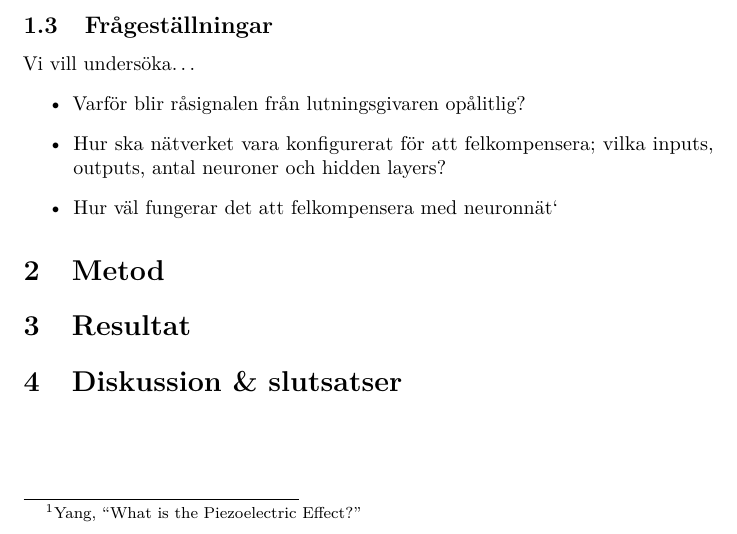
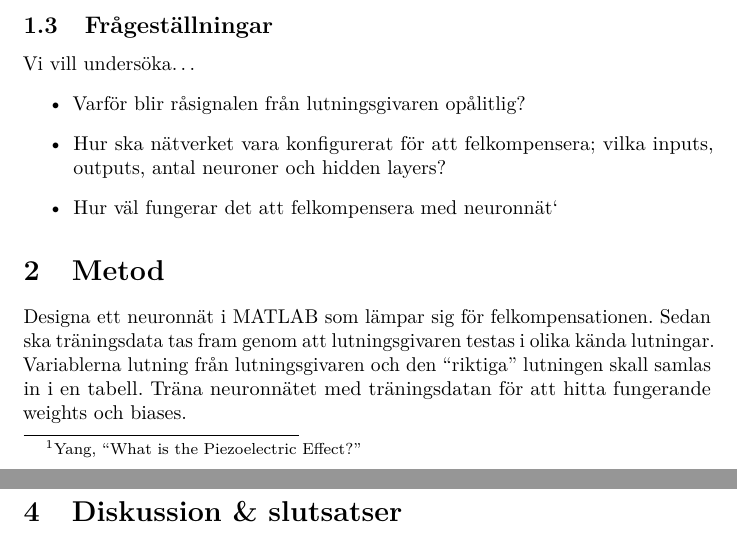
Before and after one commit to W-johansson/Gymnasiearbete, a LaTeX document (main.tex, which reads metod.tex): part of page 1 of 2 before the commit and two parts of pages 1 and 2 of 3 after it, the two joined at a grey line, cut so that both start at the same text. Compiled offline with pdfLaTeX.

Commit message:
Lade till en ny fil för metoddelen.
Kopierade metoden från Google Drive dokumentet.

```diff
--- a/main.tex
+++ b/main.tex
@@ -40,7 +40,7 @@
 %Rapporten
 \input{inledning}
 
-\section{Metod}
+\input{metod}
 
 \section{Resultat}
 
--- /dev/null
+++ b/metod.tex
@@ -0,0 +1,6 @@
+\section{Metod}
+
+Designa ett neuronnät i MATLAB som lämpar sig för felkompensationen.
+Sedan ska träningsdata tas fram genom att lutningsgivaren testas i olika kända lutningar.
+Variablerna lutning från lutningsgivaren och den ``riktiga'' lutningen skall samlas in i en tabell.
+Träna neuronnätet med träningsdatan för att hitta fungerande weights och biases.
```
